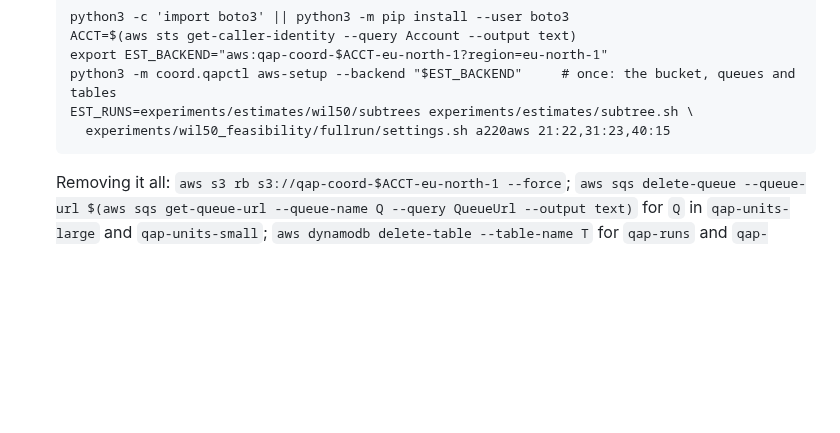
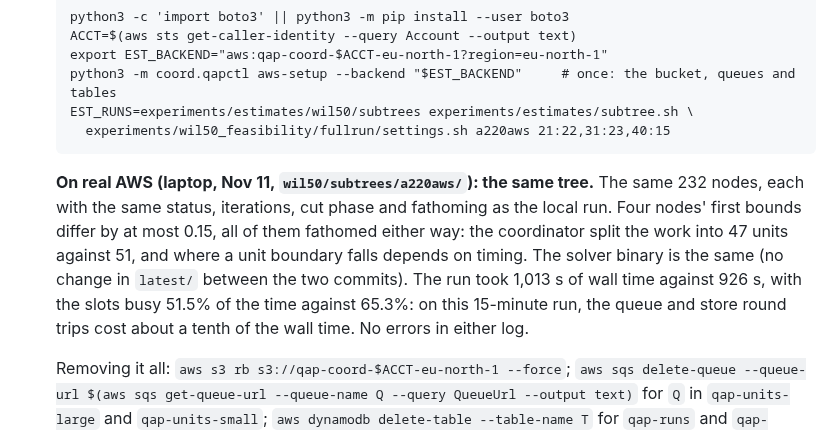
Before and after one commit to natebrix/qap, a Markdown page: experiments/estimates/README.md, the part around the change. GitHub-like rendering; blank space fills up the shorter version.

Commit message:
estimates README: a220 through real S3/SQS/DynamoDB gives the same tree
Co-Authored-By: Claude Opus 5.5 <noreply@anthropic.com>
Claude-Session: https://claude.ai/code/session_019Ts57i4XhL4zckR3supPtT

````diff
--- a/experiments/estimates/README.md
+++ b/experiments/estimates/README.md
@@ -112,6 +112,17 @@ experiments/estimates/wil50/run_anchors.sh a325     # or one of them
   EST_RUNS=experiments/estimates/wil50/subtrees experiments/estimates/subtree.sh \
     experiments/wil50_feasibility/fullrun/settings.sh a220aws 21:22,31:23,40:15
   ```
+
+  **On real AWS (laptop, Nov 11, `wil50/subtrees/a220aws/`): the same
+  tree.** The same 232 nodes, each with the same status, iterations,
+  cut phase and fathoming as the local run. Four nodes' first bounds differ
+  by at most 0.15, all of them fathomed either way: the coordinator split the
+  work into 47 units against 51, and where a unit boundary falls depends on
+  timing. The solver binary is the same (no change in `latest/` between the
+  two commits). The run took 1,013 s of wall time against 926 s, with the
+  slots busy 51.5% of the time against 65.3%: on this 15-minute run, the
+  queue and store round trips cost about a tenth of the wall time. No errors
+  in either log.
 
   Removing it all: `aws s3 rb s3://qap-coord-$ACCT-eu-north-1 --force`;
   `aws sqs delete-queue --queue-url $(aws sqs get-queue-url --queue-name Q --query QueueUrl --output text)`
````
